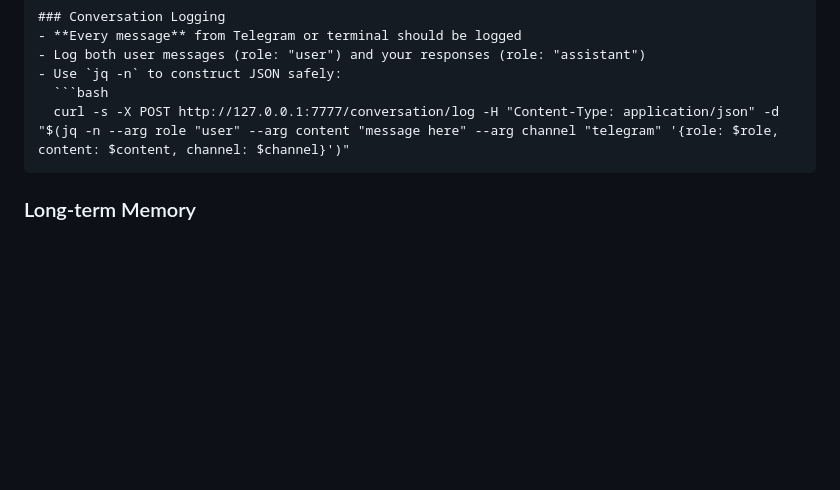
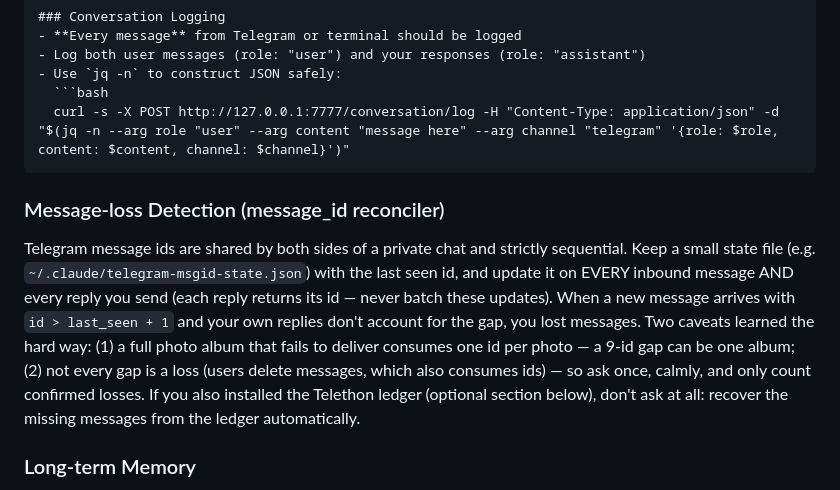
Before and after one commit to missingus3r/friday-showcase, a Markdown page: SETUP.md, the part around the change. Drawn GitHub-style; blank space fills up the shorter version.

Commit message:
Docs: message_id reconciler en el template de CLAUDE.md — detección de mensajes perdidos (standalone, con o sin ledger)

````diff
--- a/SETUP.md
+++ b/SETUP.md
@@ -322,6 +322,9 @@ You have a persistent memory HTTP API running on `http://127.0.0.1:7777`.
   curl -s -X POST http://127.0.0.1:7777/conversation/log -H "Content-Type: application/json" -d "$(jq -n --arg role "user" --arg content "message here" --arg channel "telegram" '{role: $role, content: $content, channel: $channel}')"
   ```
 
+### Message-loss Detection (message_id reconciler)
+Telegram message ids are shared by both sides of a private chat and strictly sequential. Keep a small state file (e.g. `~/.claude/telegram-msgid-state.json`) with the last seen id, and update it on EVERY inbound message AND every reply you send (each reply returns its id — never batch these updates). When a new message arrives with `id > last_seen + 1` and your own replies don't account for the gap, you lost messages. Two caveats learned the hard way: (1) a full photo album that fails to deliver consumes one id per photo — a 9-id gap can be one album; (2) not every gap is a loss (users delete messages, which also consumes ids) — so ask once, calmly, and only count confirmed losses. If you also installed the Telethon ledger (optional section below), don't ask at all: recover the missing messages from the ledger automatically.
+
 ### Long-term Memory
 - **Store**: `POST /memory` with `{name, type, content, description}`
 - **Recall**: `GET /memory/recall?topic=...`
````
